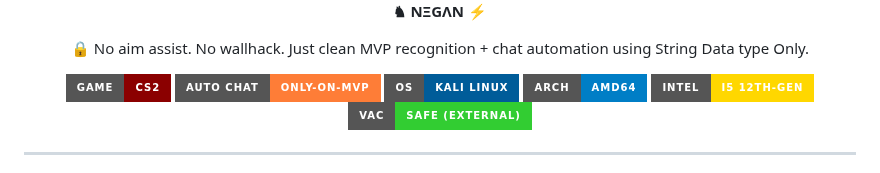
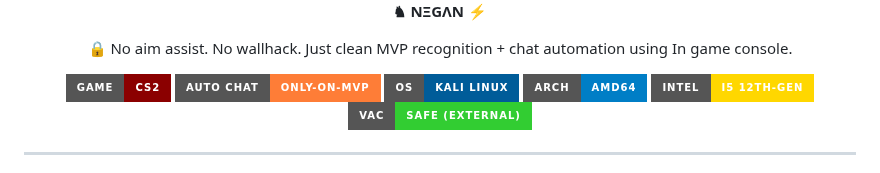
Before and after one commit to shubham-shipt/cs2-mvp-autochat, a Markdown page: README.md, the part around the change. GitHub-like rendering; badges without logos.

```diff
--- a/README.md
+++ b/README.md
@@ -8,7 +8,7 @@
 </p>
 
 <p align="center">
-  🔒 No aim assist. No wallhack. Just clean MVP recognition + chat automation using String Data type Only.
+  🔒 No aim assist. No wallhack. Just clean MVP recognition + chat automation using In game console.
 </p>
 
 <p align="center">
```
